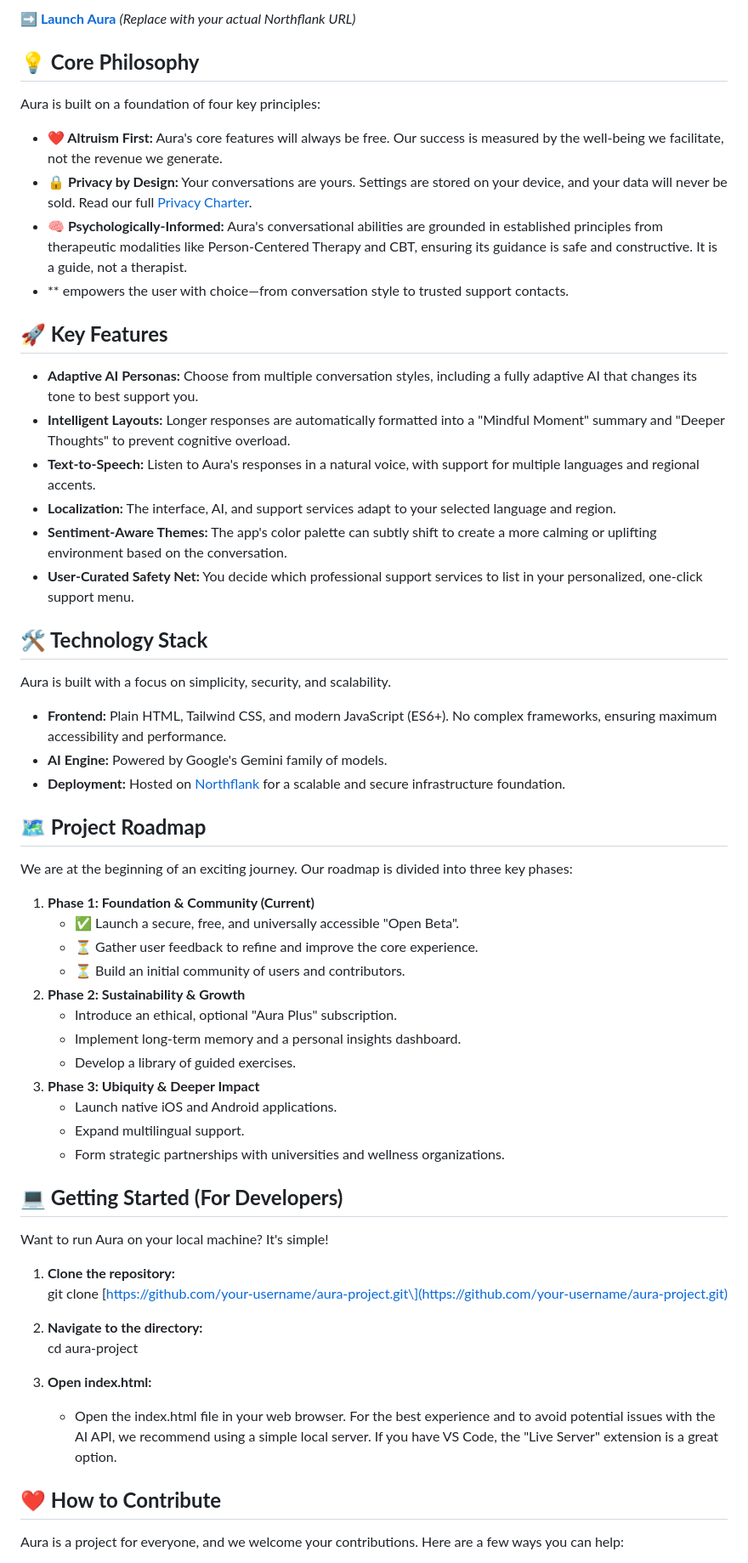
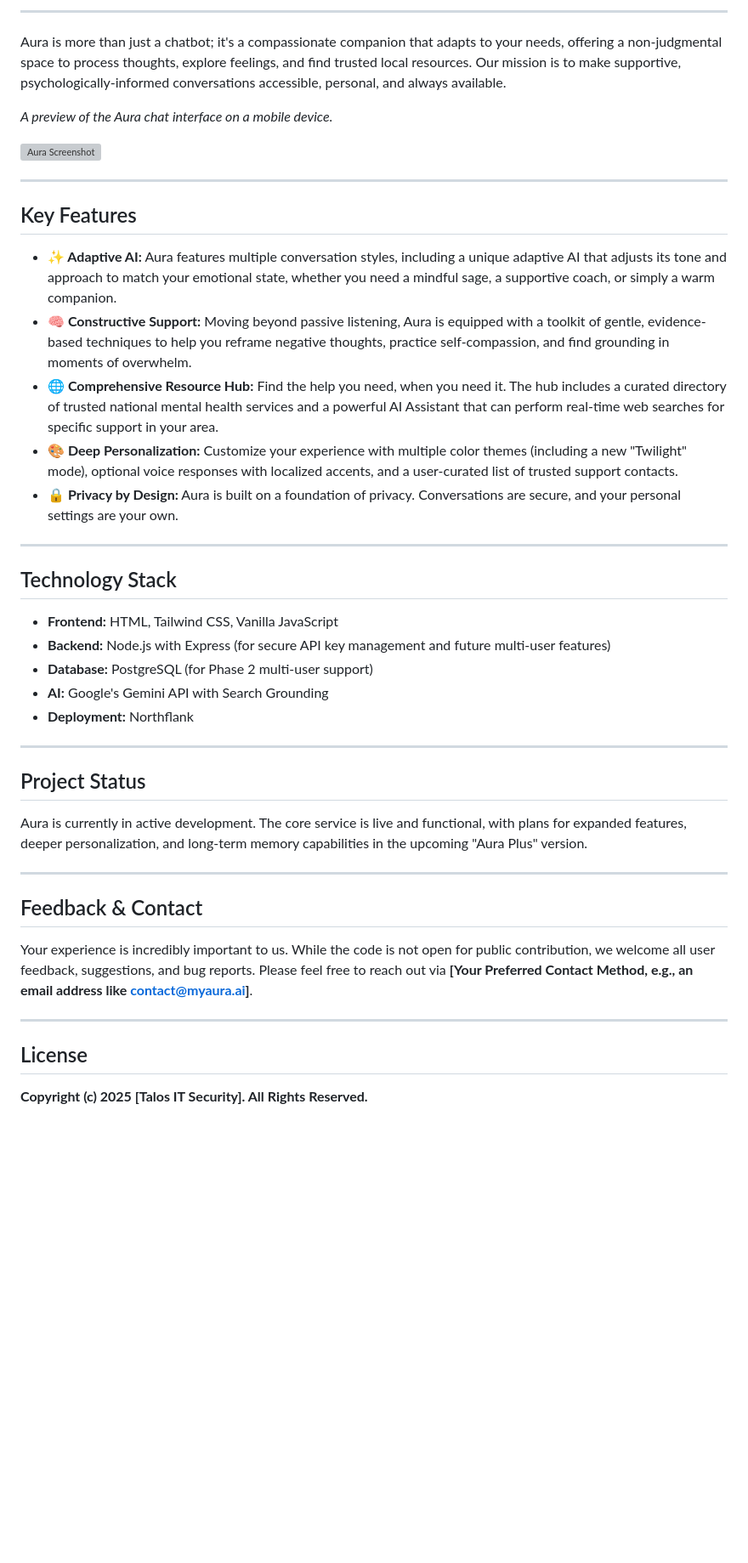
Before and after one commit to talositsecurity2022/aura-community, a Markdown page: README.md, the part around one of its changes. Shown at 85% size. GitHub-like rendering; blank space fills up the shorter version; grey boxes are pictures that could not be loaded.

```diff
--- a/README.md
+++ b/README.md
@@ -8,63 +9,47 @@ Experience Aura live, deployed on Northflank:
 
-[**➡️ Launch Aura**](https://www.google.com/search?q=https://your-aura-url.northflank.app) *(Replace with your actual Northflank URL)*
+---
 
-## **💡 Core Philosophy**
+Aura is more than just a chatbot; it's a compassionate companion that adapts to your needs, offering a non-judgmental space to process thoughts, explore feelings, and find trusted local resources. Our mission is to make supportive, psychologically-informed conversations accessible, personal, and always available.
 
-Aura is built on a foundation of four key principles:
+*A preview of the Aura chat interface on a mobile device.*
 
-* **❤️ Altruism First:** Aura's core features will always be free. Our success is measured by the well-being we facilitate, not the revenue we generate.
-* **🔒 Privacy by Design:** Your conversations are yours. Settings are stored on your device, and your data will never be sold. Read our full [Privacy Charter](https://www.google.com/search?q=%23-privacy--ethics).
-* **🧠 Psychologically-Informed:** Aura's conversational abilities are grounded in established principles from therapeutic modalities like Person-Centered Therapy and CBT, ensuring its guidance is safe and constructive. It is a guide, not a therapist.
-* \*\* empowers the user with choice—from conversation style to trusted support contacts.
+![Aura Screenshot](https://placehold.co/400x800/ffffff/333333?text=Aura%20Chat%20Interface)
 
-## **🚀 Key Features**
+---
 
-* **Adaptive AI Personas:** Choose from multiple conversation styles, including a fully adaptive AI that changes its tone to best support you.
-* **Intelligent Layouts:** Longer responses are automatically formatted into a "Mindful Moment" summary and "Deeper Thoughts" to prevent cognitive overload.
-* **Text-to-Speech:** Listen to Aura's responses in a natural voice, with support for multiple languages and regional accents.
-* **Localization:** The interface, AI, and support services adapt to your selected language and region.
-* **Sentiment-Aware Themes:** The app's color palette can subtly shift to create a more calming or uplifting environment based on the conversation.
-* **User-Curated Safety Net:** You decide which professional support services to list in your personalized, one-click support menu.
+## Key Features
 
-## **🛠️ Technology Stack**
+* **✨ Adaptive AI:** Aura features multiple conversation styles, including a unique adaptive AI that adjusts its tone and approach to match your emotional state, whether you need a mindful sage, a supportive coach, or simply a warm companion.
+* **🧠 Constructive Support:** Moving beyond passive listening, Aura is equipped with a toolkit of gentle, evidence-based techniques to help you reframe negative thoughts, practice self-compassion, and find grounding in moments of overwhelm.
+* **🌐 Comprehensive Resource Hub:** Find the help you need, when you need it. The hub includes a curated directory of trusted national mental health services and a powerful AI Assistant that can perform real-time web searches for specific support in your area.
+* **🎨 Deep Personalization:** Customize your experience with multiple color themes (including a new "Twilight" mode), optional voice responses with localized accents, and a user-curated list of trusted support contacts.
+* **🔒 Privacy by Design:** Aura is built on a foundation of privacy. Conversations are secure, and your personal settings are your own.
 
-Aura is built with a focus on simplicity, security, and scalability.
+---
 
-* **Frontend:** Plain HTML, Tailwind CSS, and modern JavaScript (ES6+). No complex frameworks, ensuring maximum accessibility and performance.
-* **AI Engine:** Powered by Google's Gemini family of models.
-* **Deployment:** Hosted on [Northflank](https://northflank.com) for a scalable and secure infrastructure foundation.
+## Technology Stack
 
-## **🗺️ Project Roadmap**
+* **Frontend:** HTML, Tailwind CSS, Vanilla JavaScript
+* **Backend:** Node.js with Express (for secure API key management and future multi-user features)
+* **Database:** PostgreSQL (for Phase 2 multi-user support)
+* **AI:** Google's Gemini API with Search Grounding
+* **Deployment:** Northflank
 
-We are at the beginning of an exciting journey. Our roadmap is divided into three key phases:
+---
 
-1. **Phase 1: Foundation & Community (Current)**
-   * ✅ Launch a secure, free, and universally accessible "Open Beta".
-   * ⏳ Gather user feedback to refine and improve the core experience.
-   * ⏳ Build an initial community of users and contributors.
-2. **Phase 2: Sustainability & Growth**
-   * Introduce an ethical, optional "Aura Plus" subscription.
-   * Implement long-term memory and a personal insights dashboard.
-   * Develop a library of guided exercises.
-3. **Phase 3: Ubiquity & Deeper Impact**
-   * Launch native iOS and Android applications.
-   * Expand multilingual support.
-   * Form strategic partnerships with universities and wellness organizations.
+## Project Status
 
-## **💻 Getting Started (For Developers)**
+Aura is currently in active development. The core service is live and functional, with plans for expanded features, deeper personalization, and long-term memory capabilities in the upcoming "Aura Plus" version.
 
-Want to run Aura on your local machine? It's simple\!
+---
 
-1. **Clone the repository:**
-   git clone \[https://github.com/your-username/aura-project.git\](https://github.com/your-username/aura-project.git)
+## Feedback & Contact
 
-2. **Navigate to the directory:**
-   cd aura-project
+Your experience is incredibly important to us. While the code is not open for public contribution, we welcome all user feedback, suggestions, and bug reports. Please feel free to reach out via **[Your Preferred Contact Method, e.g., an email address like contact@myaura.ai]**.
 
-3. **Open index.html:**
-   * Open the index.html file in your web browser. For the best experience and to avoid potential issues with the AI API, we recommend using a simple local server. If you have VS Code, the "Live Server" extension is a great option.
+---
 
-## **❤️ How to Contribute**
+## License
 
-Aura is a project for everyone, and we welcome your contributions. Here are a few ways you can help:
+**Copyright (c) 2025 [Talos IT Security]. All Rights Reserved.**
 
```
Also changed, not shown: other parts of README.md (+6 -15 lines).
